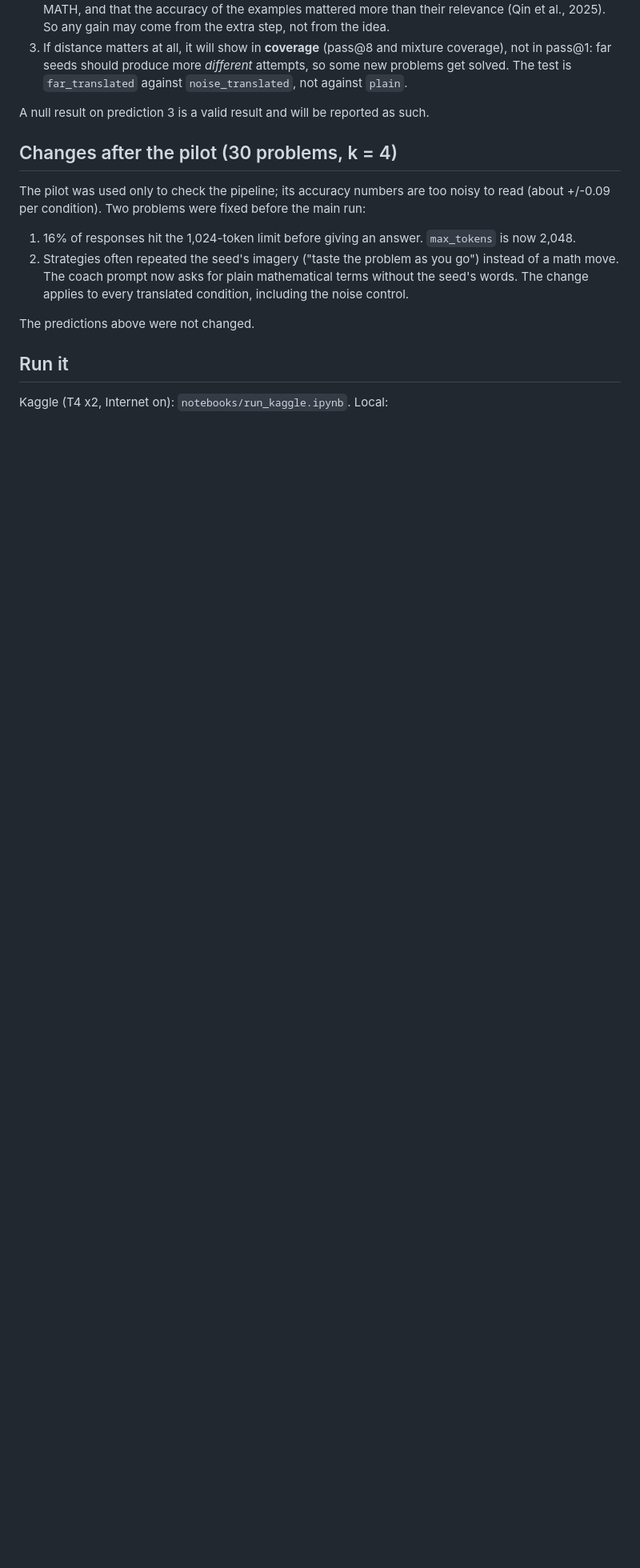
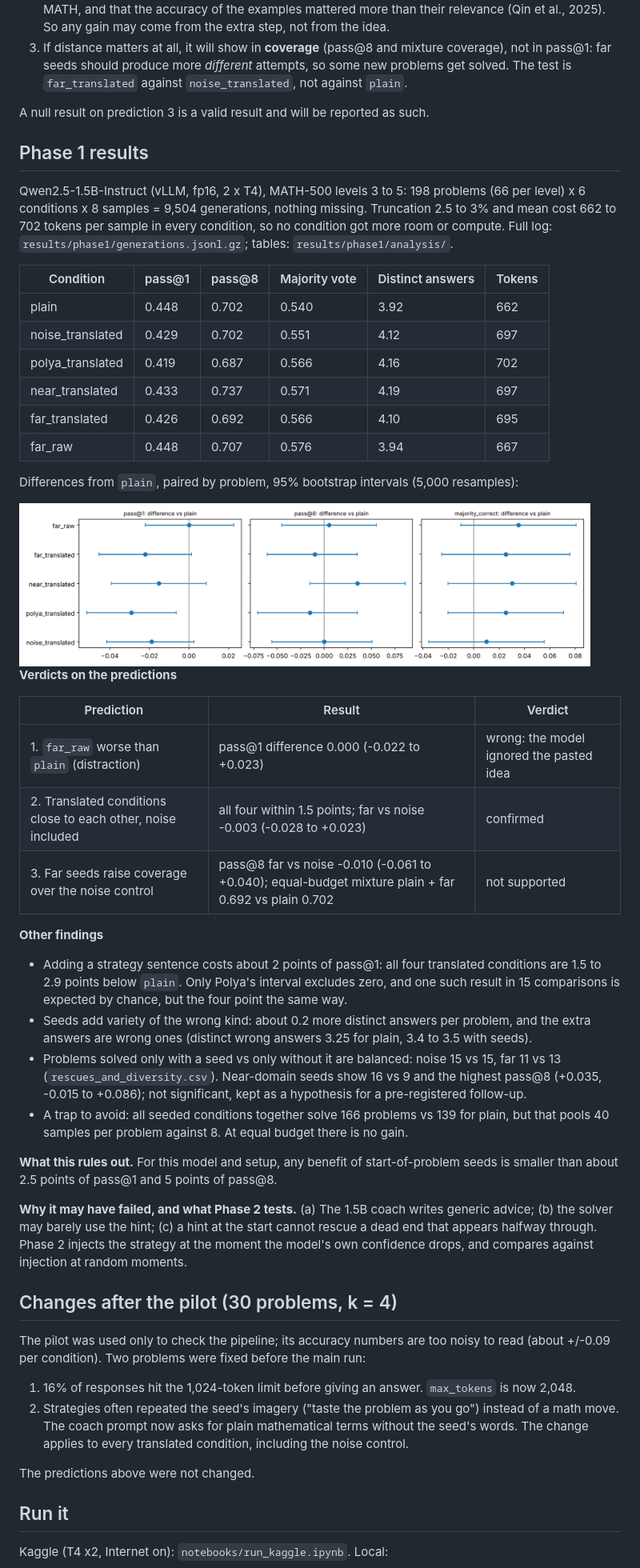
Before and after one commit to Mathindata/seeded-reasoning-lab, a Markdown page: README.md, the part around one of its changes. Shown at 80% size. Rendered like a GitHub page; pictures changed too: docs/figures/phase1_diff_vs_plain.png (added); blank space fills up the shorter version.

Commit message:
Phase 1 results: a clean null for start-of-problem seeds
198 MATH-500 problems x 6 conditions x 8 samples with Qwen2.5-1.5B-Instruct.
No condition beats plain; translated strategies cost about 2 points of pass@1;
far seeds do not raise coverage over the noise control. Verdicts on the three
predictions, figures, analysis tables and the compressed generation log
(results/phase1) are included.

Co-Authored-By: Claude Opus 5.5 <noreply@anthropic.com>
Claude-Session: https://claude.ai/code/session_01HmC8YmzjJGftrnTGFShxJs

```diff
--- a/README.md
+++ b/README.md
@@ -50,6 +51,55 @@ more problems than 8 plain? All comparisons are paired by problem with 95% boots
    The test is `far_translated` against `noise_translated`, not against `plain`.
 
 A null result on prediction 3 is a valid result and will be reported as such.
+
+## Phase 1 results
+
+Qwen2.5-1.5B-Instruct (vLLM, fp16, 2 x T4), MATH-500 levels 3 to 5: 198 problems (66 per level)
+x 6 conditions x 8 samples = 9,504 generations, nothing missing. Truncation 2.5 to 3% and mean
+cost 662 to 702 tokens per sample in every condition, so no condition got more room or compute.
+Full log: `results/phase1/generations.jsonl.gz`; tables: `results/phase1/analysis/`.
+
+| Condition | pass@1 | pass@8 | Majority vote | Distinct answers | Tokens |
+|---|---|---|---|---|---|
+| plain | 0.448 | 0.702 | 0.540 | 3.92 | 662 |
+| noise_translated | 0.429 | 0.702 | 0.551 | 4.12 | 697 |
+| polya_translated | 0.419 | 0.687 | 0.566 | 4.16 | 702 |
+| near_translated | 0.433 | 0.737 | 0.571 | 4.19 | 697 |
+| far_translated | 0.426 | 0.692 | 0.566 | 4.10 | 695 |
+| far_raw | 0.448 | 0.707 | 0.576 | 3.94 | 667 |
+
+Differences from `plain`, paired by problem, 95% bootstrap intervals (5,000 resamples):
+
+<img src="docs/figures/phase1_diff_vs_plain.png" alt="Differences from plain" width="95%">
+
+**Verdicts on the predictions**
+
+| Prediction | Result | Verdict |
+|---|---|---|
+| 1. `far_raw` worse than `plain` (distraction) | pass@1 difference 0.000 (-0.022 to +0.023) | wrong: the model ignored the pasted idea |
+| 2. Translated conditions close to each other, noise included | all four within 1.5 points; far vs noise -0.003 (-0.028 to +0.023) | confirmed |
+| 3. Far seeds raise coverage over the noise control | pass@8 far vs noise -0.010 (-0.061 to +0.040); equal-budget mixture plain + far 0.692 vs plain 0.702 | not supported |
+
+**Other findings**
+
+- Adding a strategy sentence costs about 2 points of pass@1: all four translated conditions are
+  1.5 to 2.9 points below `plain`. Only Polya's interval excludes zero, and one such result in 15
+  comparisons is expected by chance, but the four point the same way.
+- Seeds add variety of the wrong kind: about 0.2 more distinct answers per problem, and the
+  extra answers are wrong ones (distinct wrong answers 3.25 for plain, 3.4 to 3.5 with seeds).
+- Problems solved only with a seed vs only without it are balanced: noise 15 vs 15, far 11 vs 13
+  (`rescues_and_diversity.csv`). Near-domain seeds show 16 vs 9 and the highest pass@8 (+0.035,
+  -0.015 to +0.086); not significant, kept as a hypothesis for a pre-registered follow-up.
+- A trap to avoid: all seeded conditions together solve 166 problems vs 139 for plain, but that
+  pools 40 samples per problem against 8. At equal budget there is no gain.
+
+**What this rules out.** For this model and setup, any benefit of start-of-problem seeds is
+smaller than about 2.5 points of pass@1 and 5 points of pass@8.
+
+**Why it may have failed, and what Phase 2 tests.** (a) The 1.5B coach writes generic advice;
+(b) the solver may barely use the hint; (c) a hint at the start cannot rescue a dead end that
+appears halfway through. Phase 2 injects the strategy at the moment the model's own confidence
+drops, and compares against injection at random moments.
 
 ## Changes after the pilot (30 problems, k = 4)
 
```
Also changed, not shown: other parts of README.md (+3 -2 lines), docs/figures/phase1_pass_at_k.png (added), 10 other files.
